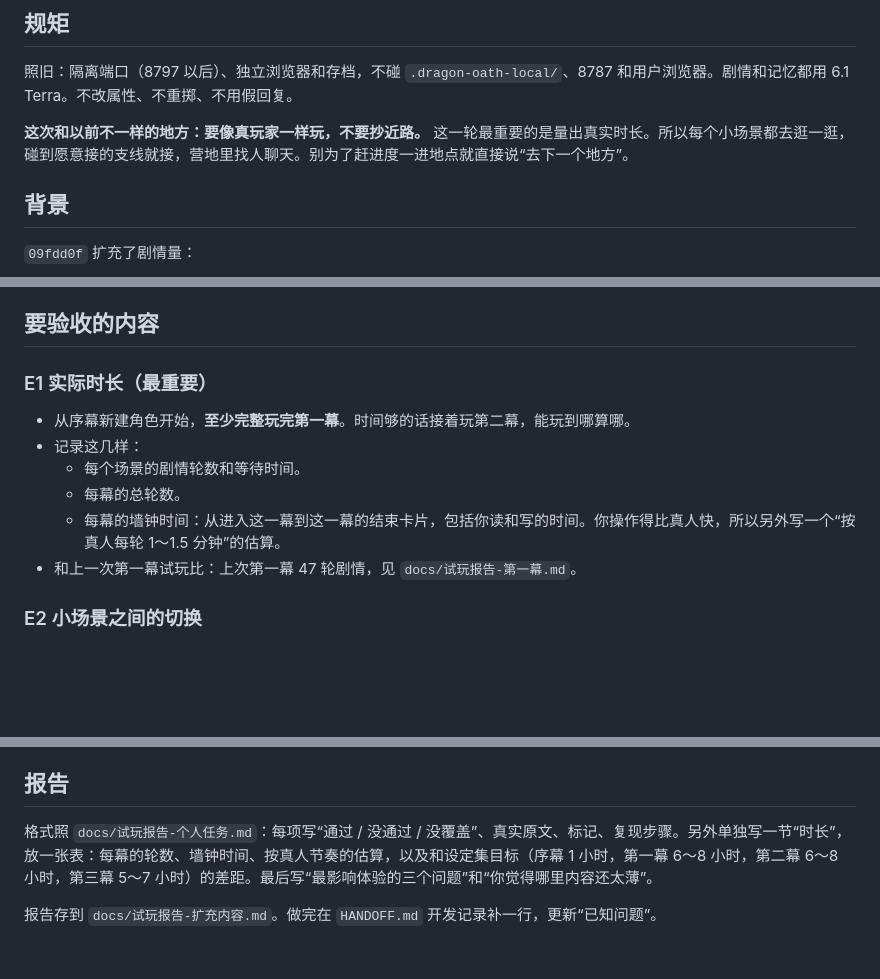
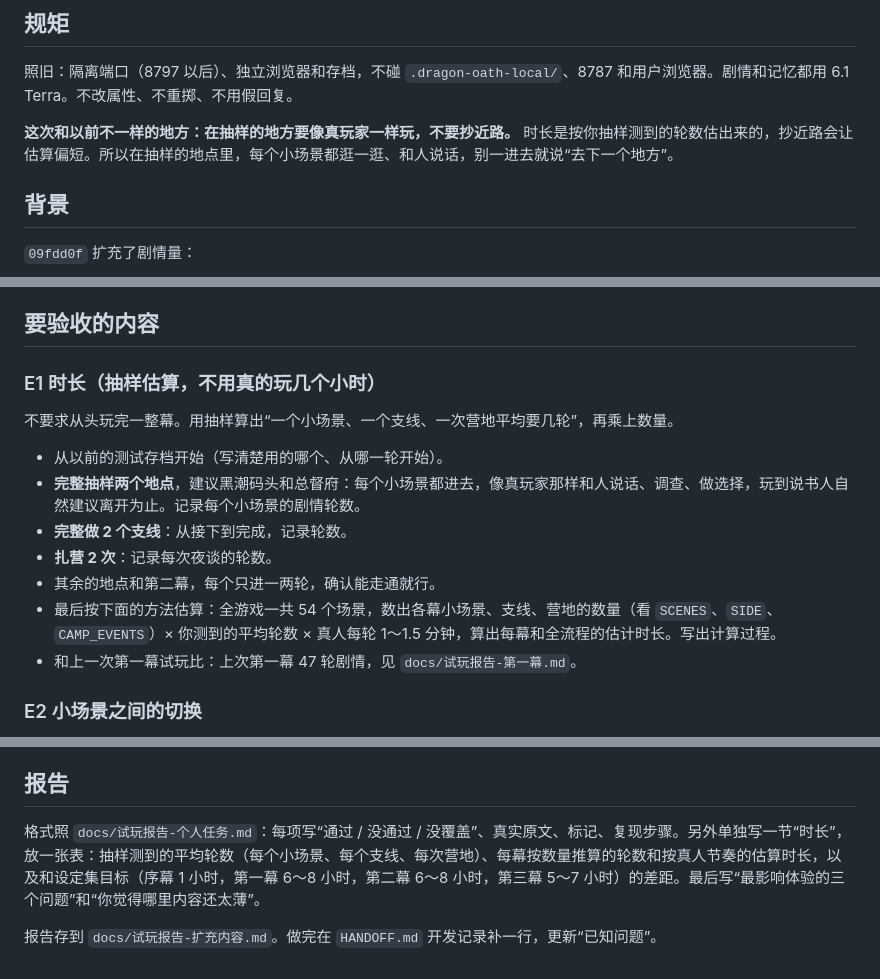
Before and after one commit to yiyayoh/dragon-oath, a Markdown page: docs/任务书-扩充内容验收.md, 3 parts joined by grey strips. GitHub-like rendering; blank space fills up the shorter version.

Commit message:
扩充内容验收任务书：时长改成抽样估算
GPT 不会像真玩家一样连续玩几个小时，改成完整抽样两个地点、两个支线、两次营地，
再按各幕的数量推算时长，并要求写出计算过程。

Co-Authored-By: Claude Opus 5.5 <noreply@anthropic.com>

```diff
--- a/docs/任务书-扩充内容验收.md
+++ b/docs/任务书-扩充内容验收.md
@@ -16,7 +16,7 @@ Claude 之后可能继续在主工作区改 `index.html`，不要用主工作区
 
 照旧：隔离端口（8797 以后）、独立浏览器和存档，不碰 `.dragon-oath-local/`、8787 和用户浏览器。剧情和记忆都用 6.1 Terra。不改属性、不重掷、不用假回复。
 
-**这次和以前不一样的地方：要像真玩家一样玩，不要抄近路。** 这一轮最重要的是量出真实时长。所以每个小场景都去逛一逛，碰到愿意接的支线就接，营地里找人聊天。别为了赶进度一进地点就直接说“去下一个地方”。
+**这次和以前不一样的地方：在抽样的地方要像真玩家一样玩，不要抄近路。** 时长是按你抽样测到的轮数估出来的，抄近路会让估算偏短。所以在抽样的地点里，每个小场景都逛一逛、和人说话，别一进去就说“去下一个地方”。
 
 ## 背景
 
@@ -29,13 +29,16 @@ Claude 之后可能继续在主工作区改 `index.html`，不要用主工作区
 
 ## 要验收的内容
 
-### E1 实际时长（最重要）
+### E1 时长（抽样估算，不用真的玩几个小时）
 
-- 从序幕新建角色开始，**至少完整玩完第一幕**。时间够的话接着玩第二幕，能玩到哪算哪。
-- 记录这几样：
-  - 每个场景的剧情轮数和等待时间。
-  - 每幕的总轮数。
-  - 每幕的墙钟时间：从进入这一幕到这一幕的结束卡片，包括你读和写的时间。你操作得比真人快，所以另外写一个“按真人每轮 1～1.5 分钟”的估算。
+不要求从头玩完一整幕。用抽样算出“一个小场景、一个支线、一次营地平均要几轮”，再乘上数量。
+
+- 从以前的测试存档开始（写清楚用的哪个、从哪一轮开始）。
+- **完整抽样两个地点**，建议黑潮码头和总督府：每个小场景都进去，像真玩家那样和人说话、调查、做选择，玩到说书人自然建议离开为止。记录每个小场景的剧情轮数。
+- **完整做 2 个支线**：从接下到完成，记录轮数。
+- **扎营 2 次**：记录每次夜谈的轮数。
+- 其余的地点和第二幕，每个只进一两轮，确认能走通就行。
+- 最后按下面的方法估算：全游戏一共 54 个场景，数出各幕小场景、支线、营地的数量（看 `SCENES`、`SIDE`、`CAMP_EVENTS`）× 你测到的平均轮数 × 真人每轮 1～1.5 分钟，算出每幕和全流程的估计时长。写出计算过程。
 - 和上一次第一幕试玩比：上次第一幕 47 轮剧情，见 `docs/试玩报告-第一幕.md`。
 
 ### E2 小场景之间的切换
@@ -67,6 +70,6 @@ Claude 之后可能继续在主工作区改 `index.html`，不要用主工作区
 
 ## 报告
 
-格式照 `docs/试玩报告-个人任务.md`：每项写“通过 / 没通过 / 没覆盖”、真实原文、标记、复现步骤。另外单独写一节“时长”，放一张表：每幕的轮数、墙钟时间、按真人节奏的估算，以及和设定集目标（序幕 1 小时，第一幕 6～8 小时，第二幕 6～8 小时，第三幕 5～7 小时）的差距。最后写“最影响体验的三个问题”和“你觉得哪里内容还太薄”。
+格式照 `docs/试玩报告-个人任务.md`：每项写“通过 / 没通过 / 没覆盖”、真实原文、标记、复现步骤。另外单独写一节“时长”，放一张表：抽样测到的平均轮数（每个小场景、每个支线、每次营地）、每幕按数量推算的轮数和按真人节奏的估算时长，以及和设定集目标（序幕 1 小时，第一幕 6～8 小时，第二幕 6～8 小时，第三幕 5～7 小时）的差距。最后写“最影响体验的三个问题”和“你觉得哪里内容还太薄”。
 
 报告存到 `docs/试玩报告-扩充内容.md`。做完在 `HANDOFF.md` 开发记录补一行，更新“已知问题”。
```
